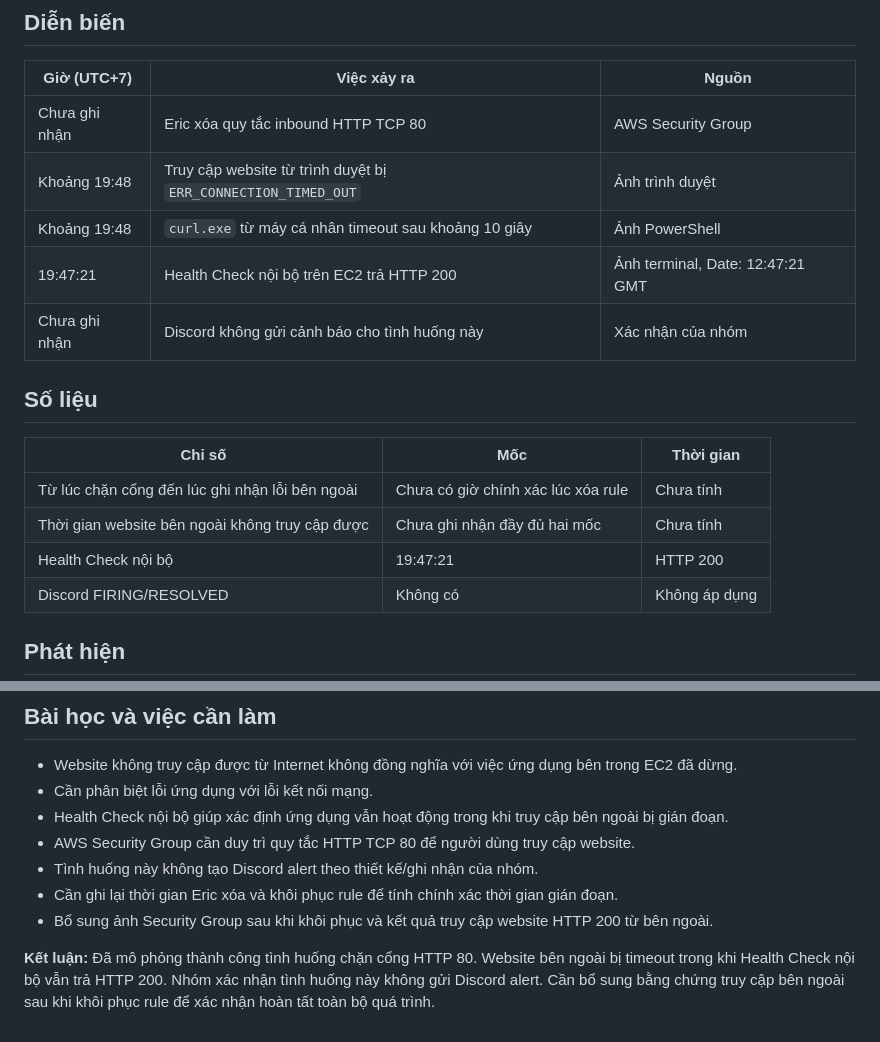
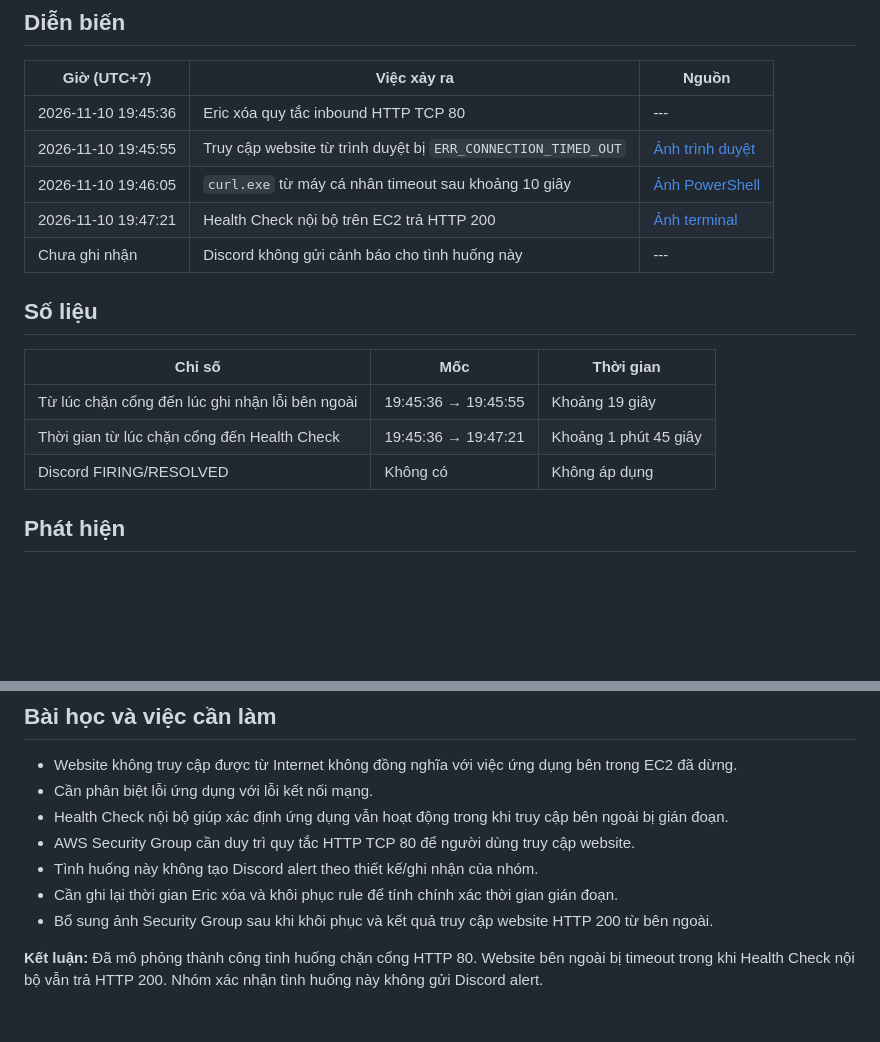
Before and after one commit to ericphan2545/devops-final, a Markdown page: docs/incidents/2026-11-10-http-80-blocked.md, 2 parts joined by grey strips. Rendered like a GitHub page; blank space fills up the shorter version.

```diff
--- a/docs/incidents/2026-11-10-http-80-blocked.md
+++ b/docs/incidents/2026-11-10-http-80-blocked.md
@@ -9,19 +9,18 @@
 
 | Giờ (UTC+7) | Việc xảy ra | Nguồn |
 |---|---|---|
-| Chưa ghi nhận | Eric xóa quy tắc inbound HTTP TCP 80 | AWS Security Group |
-| Khoảng 19:48 | Truy cập website từ trình duyệt bị `ERR_CONNECTION_TIMED_OUT` | Ảnh trình duyệt |
-| Khoảng 19:48 | `curl.exe` từ máy cá nhân timeout sau khoảng 10 giây | Ảnh PowerShell |
-| 19:47:21 | Health Check nội bộ trên EC2 trả HTTP 200 | Ảnh terminal, Date: 12:47:21 GMT |
-| Chưa ghi nhận | Discord không gửi cảnh báo cho tình huống này | Xác nhận của nhóm |
+| 2026-11-10 19:45:36 | Eric xóa quy tắc inbound HTTP TCP 80 | --- |
+| 2026-11-10 19:45:55 | Truy cập website từ trình duyệt bị `ERR_CONNECTION_TIMED_OUT` | [Ảnh trình duyệt](docs\evidence\week-4\incidents\incident-03-port-80\01-delete-rule-http-tcp-80.png) |
+| 2026-11-10 19:46:05 | `curl.exe` từ máy cá nhân timeout sau khoảng 10 giây | [Ảnh PowerShell](docs\evidence\week-4\incidents\incident-03-port-80\01-delete-rule-http-tcp-80.png) |
+| 2026-11-10 19:47:21 | Health Check nội bộ trên EC2 trả HTTP 200 | [Ảnh terminal](docs\evidence\week-4\incidents\incident-03-port-80\02-check-docker-and-health-check.png) |
+| Chưa ghi nhận | Discord không gửi cảnh báo cho tình huống này | --- |
 
 ## Số liệu
 
 | Chỉ số | Mốc | Thời gian |
 |---|---|---|
-| Từ lúc chặn cổng đến lúc ghi nhận lỗi bên ngoài | Chưa có giờ chính xác lúc xóa rule | Chưa tính |
-| Thời gian website bên ngoài không truy cập được | Chưa ghi nhận đầy đủ hai mốc | Chưa tính |
-| Health Check nội bộ | 19:47:21 | HTTP 200 |
+| Từ lúc chặn cổng đến lúc ghi nhận lỗi bên ngoài | 19:45:36 → 19:45:55 | Khoảng 19 giây |
+| Thời gian từ lúc chặn cổng đến Health Check | 19:45:36 → 19:47:21 | Khoảng 1 phút 45 giây |
 | Discord FIRING/RESOLVED | Không có | Không áp dụng |
 
 ## Phát hiện
@@ -77,4 +76,4 @@ curl -i http://localhost/health
 - Cần ghi lại thời gian Eric xóa và khôi phục rule để tính chính xác thời gian gián đoạn.
 - Bổ sung ảnh Security Group sau khi khôi phục và kết quả truy cập website HTTP 200 từ bên ngoài.
 
-**Kết luận:** Đã mô phỏng thành công tình huống chặn cổng HTTP 80. Website bên ngoài bị timeout trong khi Health Check nội bộ vẫn trả HTTP 200. Nhóm xác nhận tình huống này không gửi Discord alert. Cần bổ sung bằng chứng truy cập bên ngoài sau khi khôi phục rule để xác nhận hoàn tất toàn bộ quá trình.
+**Kết luận:** Đã mô phỏng thành công tình huống chặn cổng HTTP 80. Website bên ngoài bị timeout trong khi Health Check nội bộ vẫn trả HTTP 200. Nhóm xác nhận tình huống này không gửi Discord alert.
```
Also changed, not shown: docs/incidents/2026-11-09-database-down.md (+1 -1 lines).
